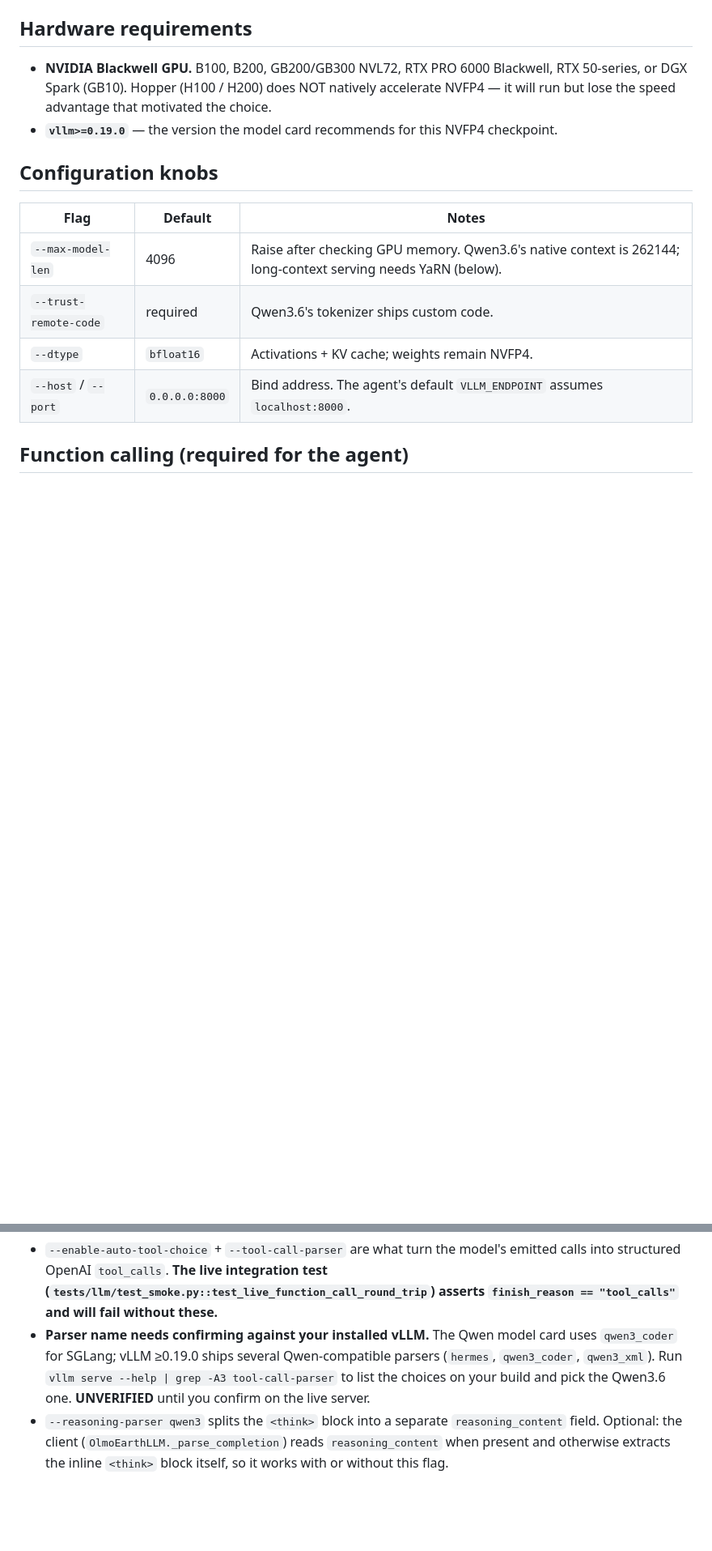
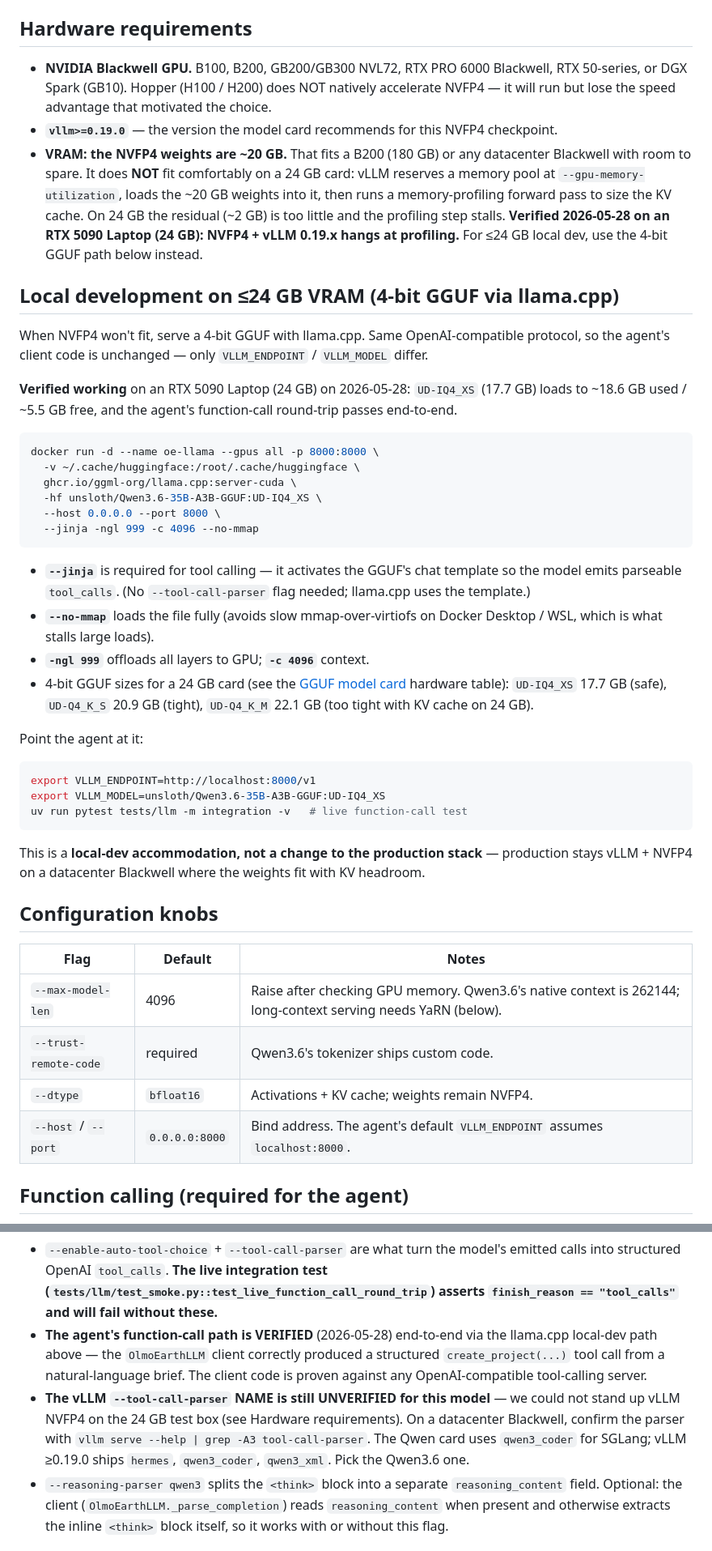
Before and after one commit to 2imi9/OlmoEarth-Agent, a Markdown page: docs/serving.md, 2 parts joined by grey strips. Shown at 81% size. GitHub-like rendering; blank space fills up the shorter version.

Commit message:
Document verified 4-bit GGUF local-dev path; record NVFP4 24GB limit
Verified the agent's function-call path end-to-end on an RTX 5090
Laptop (24 GB) on 2026-05-28. NVFP4 + vLLM 0.19.x could not run there:
the ~20 GB weights load, but the post-load memory-profiling forward
pass stalls because the residual KV-cache headroom on 24 GB is too
small. The 4-bit GGUF (UD-IQ4_XS, 17.7 GB) via llama.cpp server-cuda
loads to ~18.6 GB used / ~5.5 GB free and the OlmoEarthLLM client
produced a correct structured create_project(...) tool call from a
natural-language brief.

docs/serving.md:
- New "Local development on <=24 GB VRAM" section: docker run for
  ghcr.io/ggml-org/llama.cpp:server-cuda with -hf
  unsloth/Qwen3.6-35B-A3B-GGUF:UD-IQ4_XS, --jinja (tool calling),
  --no-mmap (avoids the slow mmap-over-virtiofs load that stalls on
  Docker Desktop/WSL), -ngl 999, -c 4096. 4-bit size guidance for
  24 GB cards.
- Hardware requirements: NVFP4 ~20 GB does not fit 24 GB with KV
  headroom; verified-stall note.
- Function-calling section: path now VERIFIED via llama.cpp --jinja;
  the vLLM --tool-call-parser NAME remains UNVERIFIED (couldn't stand
  up vLLM NVFP4 on the 24 GB box; confirm on datacenter Blackwell).

Production stack unchanged: vLLM + NVFP4 on a Blackwell where the
weights fit. The GGUF path is a local-dev accommodation — same
OpenAI-compatible protocol, so the client code is identical.

Signed-off-by: Ziming Qi <frankziming26@outlook.com>

````diff
--- a/docs/serving.md
+++ b/docs/serving.md
@@ -39,6 +39,57 @@ function-calling path (`get_current_time` toy tool); without
   advantage that motivated the choice.
 - **`vllm>=0.19.0`** — the version the model card recommends for this
   NVFP4 checkpoint.
+- **VRAM: the NVFP4 weights are ~20 GB.** That fits a B200 (180 GB) or
+  any datacenter Blackwell with room to spare. It does **NOT** fit
+  comfortably on a 24 GB card: vLLM reserves a memory pool at
+  `--gpu-memory-utilization`, loads the ~20 GB weights into it, then
+  runs a memory-profiling forward pass to size the KV cache. On 24 GB
+  the residual (~2 GB) is too little and the profiling step stalls.
+  **Verified 2026-05-28 on an RTX 5090 Laptop (24 GB): NVFP4 + vLLM
+  0.19.x hangs at profiling.** For ≤24 GB local dev, use the 4-bit
+  GGUF path below instead.
+
+## Local development on ≤24 GB VRAM (4-bit GGUF via llama.cpp)
+
+When NVFP4 won't fit, serve a 4-bit GGUF with llama.cpp. Same
+OpenAI-compatible protocol, so the agent's client code is unchanged —
+only `VLLM_ENDPOINT` / `VLLM_MODEL` differ.
+
+**Verified working** on an RTX 5090 Laptop (24 GB) on 2026-05-28:
+`UD-IQ4_XS` (17.7 GB) loads to ~18.6 GB used / ~5.5 GB free, and the
+agent's function-call round-trip passes end-to-end.
+
+```bash
+docker run -d --name oe-llama --gpus all -p 8000:8000 \
+  -v ~/.cache/huggingface:/root/.cache/huggingface \
+  ghcr.io/ggml-org/llama.cpp:server-cuda \
+  -hf unsloth/Qwen3.6-35B-A3B-GGUF:UD-IQ4_XS \
+  --host 0.0.0.0 --port 8000 \
+  --jinja -ngl 999 -c 4096 --no-mmap
+```
+
+- **`--jinja`** is required for tool calling — it activates the GGUF's
+  chat template so the model emits parseable `tool_calls`. (No
+  `--tool-call-parser` flag needed; llama.cpp uses the template.)
+- **`--no-mmap`** loads the file fully (avoids slow mmap-over-virtiofs
+  on Docker Desktop / WSL, which is what stalls large loads).
+- **`-ngl 999`** offloads all layers to GPU; **`-c 4096`** context.
+- 4-bit GGUF sizes for a 24 GB card (see the
+  [GGUF model card](https://huggingface.co/unsloth/Qwen3.6-35B-A3B-GGUF)
+  hardware table): `UD-IQ4_XS` 17.7 GB (safe), `UD-Q4_K_S` 20.9 GB
+  (tight), `UD-Q4_K_M` 22.1 GB (too tight with KV cache on 24 GB).
+
+Point the agent at it:
+
+```bash
+export VLLM_ENDPOINT=http://localhost:8000/v1
+export VLLM_MODEL=unsloth/Qwen3.6-35B-A3B-GGUF:UD-IQ4_XS
+uv run pytest tests/llm -m integration -v   # live function-call test
+```
+
+This is a **local-dev accommodation, not a change to the production
+stack** — production stays vLLM + NVFP4 on a datacenter Blackwell where
+the weights fit with KV headroom.
 
 ## Configuration knobs
 
@@ -71,12 +122,17 @@ Notes:
   model's emitted calls into structured OpenAI `tool_calls`. **The live
   integration test (`tests/llm/test_smoke.py::test_live_function_call_round_trip`)
   asserts `finish_reason == "tool_calls"` and will fail without these.**
-- **Parser name needs confirming against your installed vLLM.** The Qwen
-  model card uses `qwen3_coder` for SGLang; vLLM ≥0.19.0 ships several
-  Qwen-compatible parsers (`hermes`, `qwen3_coder`, `qwen3_xml`). Run
-  `vllm serve --help | grep -A3 tool-call-parser` to list the choices on
-  your build and pick the Qwen3.6 one. **UNVERIFIED** until you confirm
-  on the live server.
+- **The agent's function-call path is VERIFIED** (2026-05-28) end-to-end
+  via the llama.cpp local-dev path above — the `OlmoEarthLLM` client
+  correctly produced a structured `create_project(...)` tool call from a
+  natural-language brief. The client code is proven against any
+  OpenAI-compatible tool-calling server.
+- **The vLLM `--tool-call-parser` NAME is still UNVERIFIED for this
+  model** — we could not stand up vLLM NVFP4 on the 24 GB test box (see
+  Hardware requirements). On a datacenter Blackwell, confirm the parser
+  with `vllm serve --help | grep -A3 tool-call-parser`. The Qwen card
+  uses `qwen3_coder` for SGLang; vLLM ≥0.19.0 ships `hermes`,
+  `qwen3_coder`, `qwen3_xml`. Pick the Qwen3.6 one.
 - `--reasoning-parser qwen3` splits the `<think>` block into a separate
   `reasoning_content` field. Optional: the client
   (`OlmoEarthLLM._parse_completion`) reads `reasoning_content` when
````
Also changed, not shown: CHANGELOG.md (+8 -0 lines).
